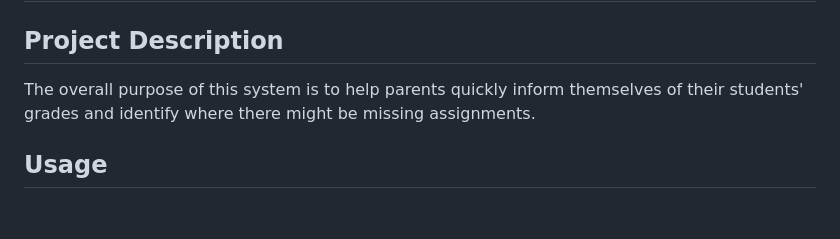
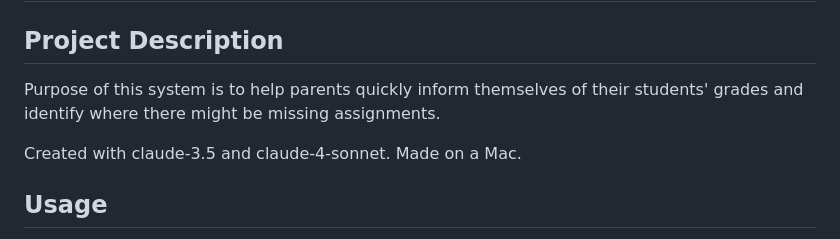
Before and after one commit to peterfisher/canvas-parent, a Markdown page: README.md, the part around the change. Drawn GitHub-style; blank space fills up the shorter version.

```diff
--- a/README.md
+++ b/README.md
@@ -2,7 +2,9 @@
 
 ## Project Description
 
-The overall purpose of this system is to help parents quickly inform themselves of their students' grades and identify where there might be missing assignments.
+Purpose of this system is to help parents quickly inform themselves of their students' grades and identify where there might be missing assignments.
+
+Created with claude-3.5 and claude-4-sonnet. Made on a Mac.
 
 ## Usage
 
```
